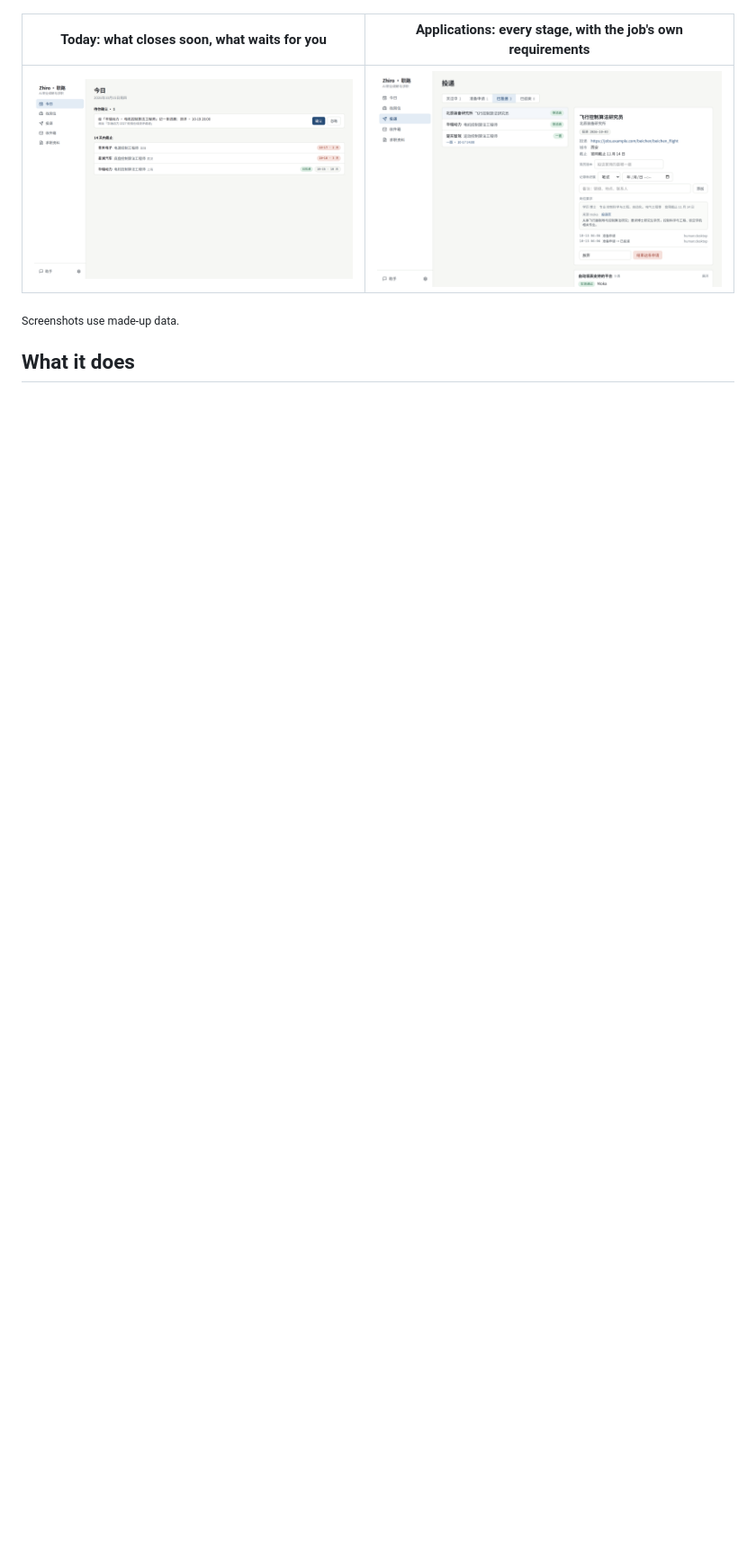
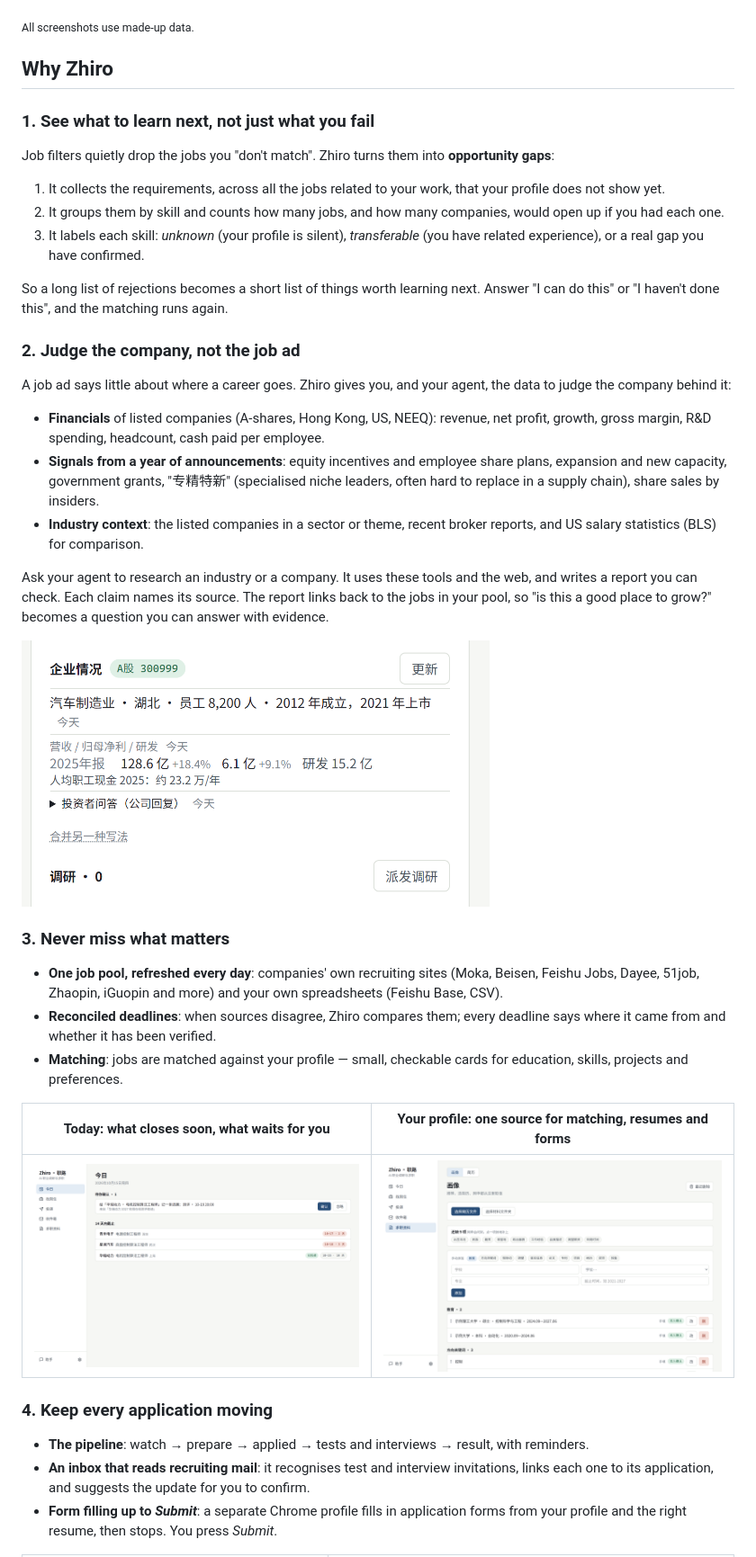
Before and after one commit to mazjq/zhiro, a Markdown page: README.md, the part around one of its changes. Shown at 90% size. Drawn GitHub-style; pictures changed too: docs/assets/company-intel.png (added), docs/assets/profile.png (added); blank space fills up the shorter version.

```diff
--- a/README.md
+++ b/README.md
@@ -19,11 +25,59 @@ pressing Submit for you**. It is built first for campus recruiting in China (校
 
 ![Zhiro: jobs ranked against your profile](docs/assets/jobs.png)
 
-| Today: what closes soon, what waits for you | Applications: every stage, with the job's own requirements |
+<sub>All screenshots use made-up data.</sub>
+
+## Why Zhiro
+
+### 1. See what to learn next, not just what you fail
+
+Job filters quietly drop the jobs you "don't match". Zhiro turns them into **opportunity gaps**:
+
+1. It collects the requirements, across all the jobs related to your work, that your profile does not show yet.
+2. It groups them by skill and counts how many jobs, and how many companies, would open up if you had each one.
+3. It labels each skill: *unknown* (your profile is silent), *transferable* (you have related experience), or a real
+   gap you have confirmed.
+
+So a long list of rejections becomes a short list of things worth learning next. Answer "I can do this" or "I haven't
+done this", and the matching runs again.
+
+### 2. Judge the company, not the job ad
+
+A job ad says little about where a career goes. Zhiro gives you, and your agent, the data to judge the company
+behind it:
+
+- **Financials** of listed companies (A-shares, Hong Kong, US, NEEQ): revenue, net profit, growth, gross margin, R&D
+  spending, headcount, cash paid per employee.
+- **Signals from a year of announcements**: equity incentives and employee share plans, expansion and new capacity,
+  government grants, "专精特新" (specialised niche leaders, often hard to replace in a supply chain), share sales by
+  insiders.
+- **Industry context**: the listed companies in a sector or theme, recent broker reports, and US salary statistics
+  (BLS) for comparison.
+
+Ask your agent to research an industry or a company. It uses these tools and the web, and writes a report you can
+check. Each claim names its source. The report links back to the jobs in your pool, so "is this a good place to grow?"
+becomes a question you can answer with evidence.
+
+<img src="docs/assets/company-intel.png" alt="A company's card: financials, R&D, pay per employee" width="520">
+
+### 3. Never miss what matters
+
+- **One job pool, refreshed every day**: companies' own recruiting sites (Moka, Beisen, Feishu Jobs, Dayee, 51job,
+  Zhaopin, iGuopin and more) and your own spreadsheets (Feishu Base, CSV).
+- **Reconciled deadlines**: when sources disagree, Zhiro compares them; every deadline says where it came from and
+  whether it has been verified.
+- **Matching**: jobs are matched against your profile — small, checkable cards for education, skills, projects and
+  preferences.
+
+| Today: what closes soon, what waits for you | Your profile: one source for matching, resumes and forms |
 |---|---|
-| ![Today](docs/assets/today.png) | ![Applications](docs/assets/pipeline.png) |
+| ![Today](docs/assets/today.png) | ![Profile](docs/assets/profile.png) |
 
-<sub>Screenshots use made-up data.</sub>
+### 4. Keep every application moving
 
-## What it does
+- **The pipeline**: watch → prepare → applied → tests and interviews → result, with reminders.
+- **An inbox that reads recruiting mail**: it recognises test and interview invitations, links each one to its
+  application, and suggests the update for you to confirm.
+- **Form filling up to *Submit***: a separate Chrome profile fills in application forms from your profile and the
+  right resume, then stops. You press *Submit*.
 
```
Also changed, not shown: other parts of README.md (+21 -21 lines), README.zh-CN.md (+55 -15 lines), docs/assets/inbox.png (added), 1 other file.
